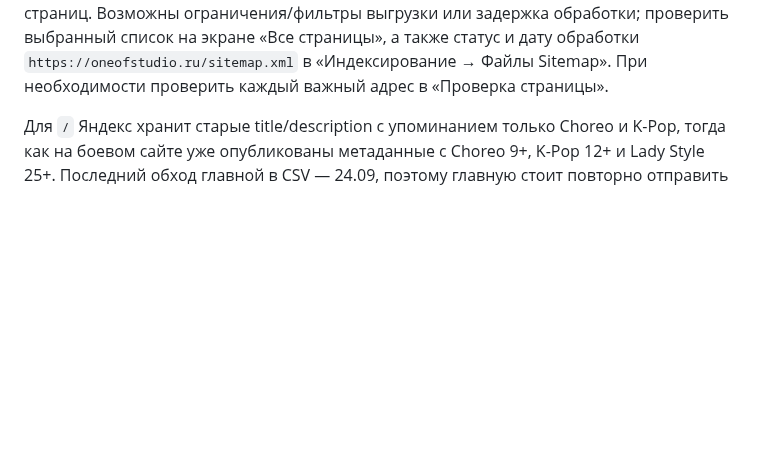
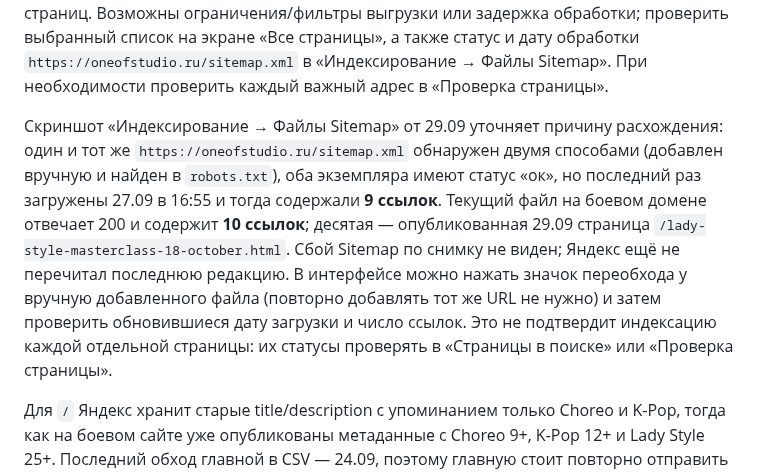
Before and after one commit to vladaizmailova070702-create/ONE-OF-CREW-site, a Markdown page: docs/YANDEX_SEO.md, the part around the change. Drawn GitHub-style; blank space fills up the shorter version.

Commit message:
Уточнить статус карты сайта после новой публикации

```diff
--- a/docs/YANDEX_SEO.md
+++ b/docs/YANDEX_SEO.md
@@ -130,6 +130,19 @@ Choreo, хип-хоп, K-Pop и основной адрес `/`. По [спра
 выбранный список на экране «Все страницы», а также статус и дату обработки
 `https://oneofstudio.ru/sitemap.xml` в «Индексирование → Файлы Sitemap».
 При необходимости проверить каждый важный адрес в «Проверка страницы».
+
+Скриншот «Индексирование → Файлы Sitemap» от 29.09 уточняет причину расхождения:
+один и тот же `https://oneofstudio.ru/sitemap.xml` обнаружен двумя способами
+(добавлен вручную и найден в `robots.txt`), оба экземпляра имеют статус «ок»,
+но последний раз загружены 27.09 в 16:55 и тогда содержали **9 ссылок**.
+Текущий файл на боевом домене отвечает 200 и содержит **10 ссылок**;
+десятая — опубликованная 29.09 страница
+`/lady-style-masterclass-18-october.html`. Сбой Sitemap по снимку не виден;
+Яндекс ещё не перечитал последнюю редакцию. В интерфейсе можно нажать значок
+переобхода у вручную добавленного файла (повторно добавлять тот же URL не
+нужно) и затем проверить обновившиеся дату загрузки и число ссылок.
+Это не подтвердит индексацию каждой отдельной страницы: их статусы проверять
+в «Страницы в поиске» или «Проверка страницы».
 
 Для `/` Яндекс хранит старые title/description с упоминанием только Choreo
 и K-Pop, тогда как на боевом сайте уже опубликованы метаданные с Choreo 9+,
```
Also changed, not shown: docs/REQUESTS.md (+1 -0 lines).
